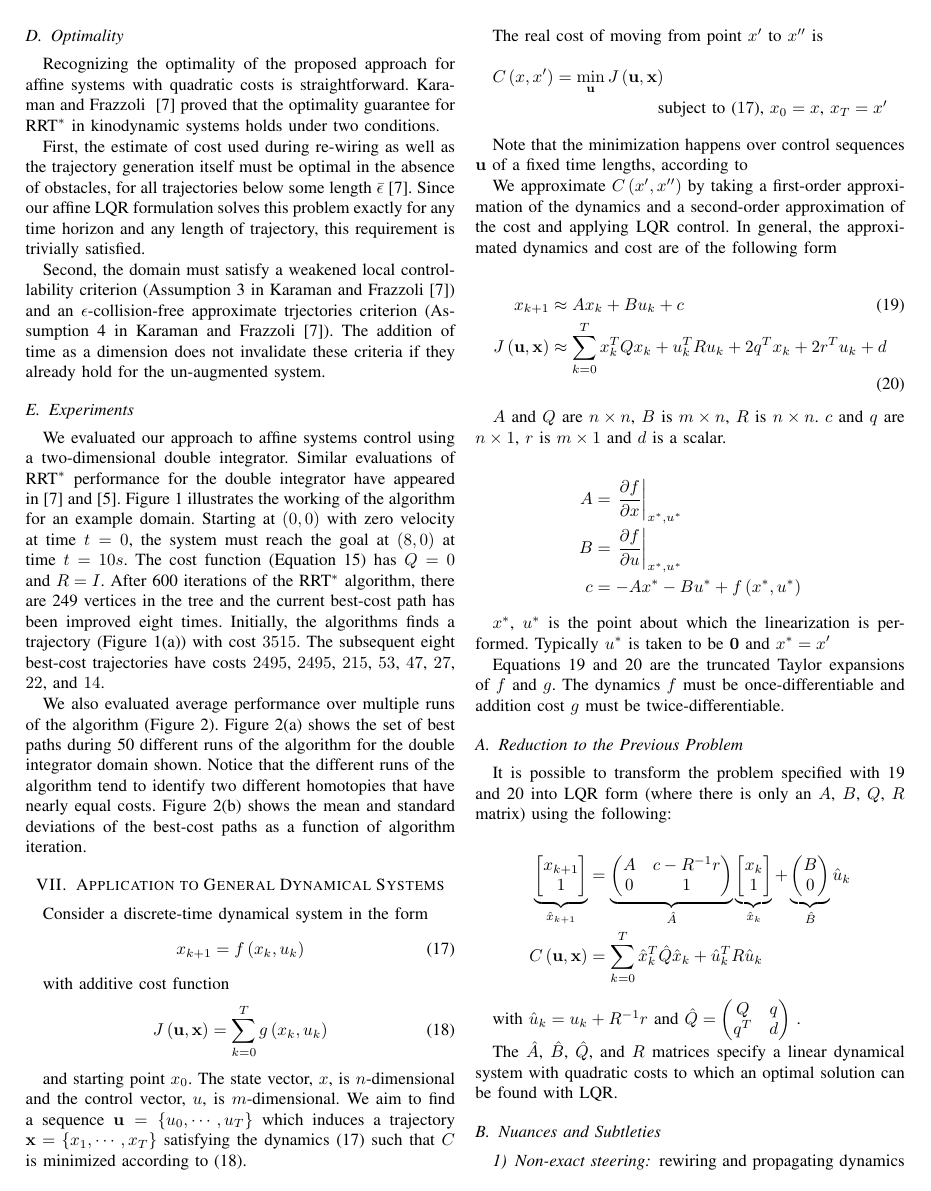
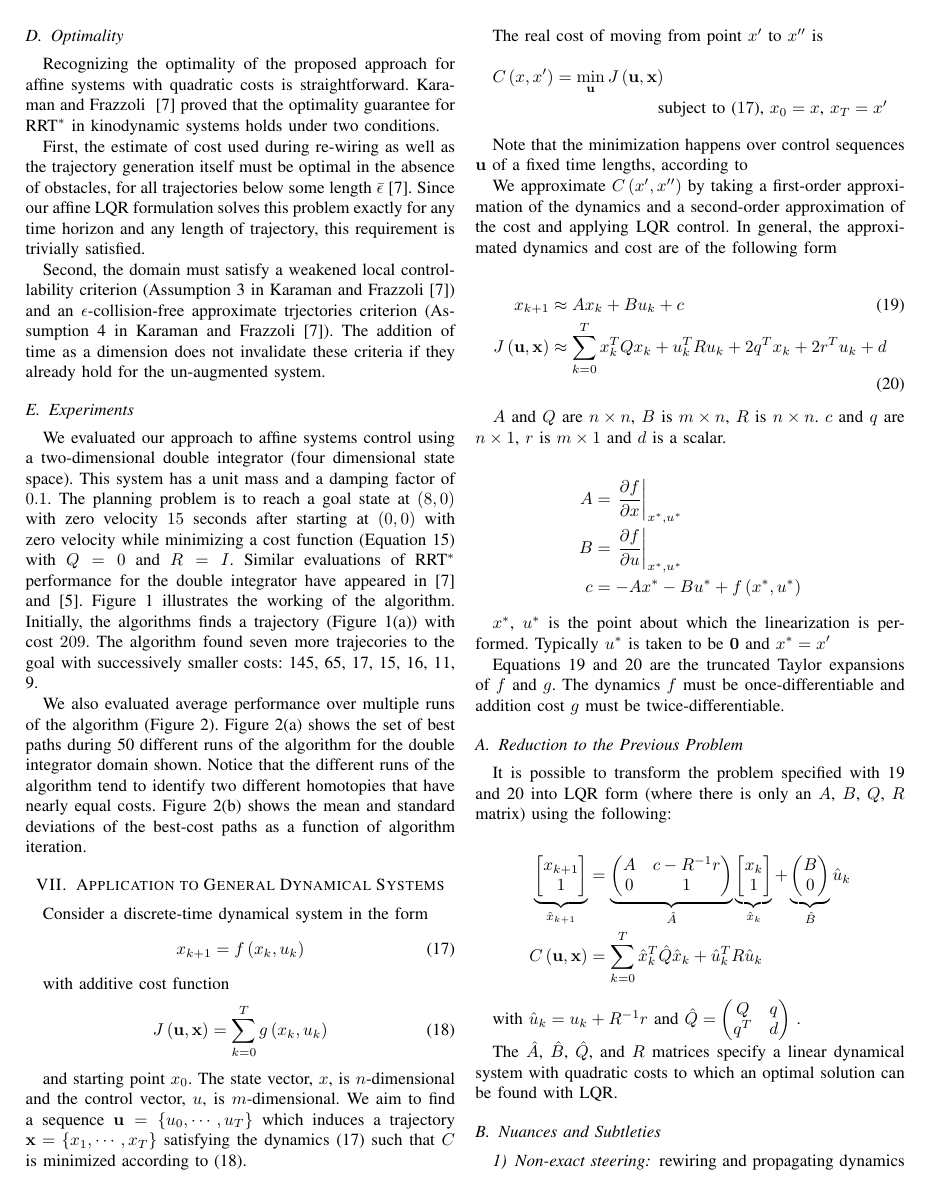
Before and after one commit to goretkin/kinodyn, a LaTeX paper (paper/icra.tex): page 6 of 7. Compiled offline with pdfLaTeX.

Commit message:
updated linear exp

```diff
--- a/paper/icra.tex
+++ b/paper/icra.tex
@@ -648,20 +650,18 @@ criteria if they already hold for the un-augmented system.
 \end{figure*}
 
 We evaluated our approach to affine systems control using a
-two-dimensional double integrator. Similar evaluations of RRT$^*$
-performance for the double integrator have appeared
-in~\cite{Karaman.Frazzoli:CDC10}
-and~\cite{jur}. Figure~\ref{fig:linear_case_study} illustrates
-the working of the algorithm for an example domain. Starting at
-$(0,0)$ with zero velocity at time $t=0$, the system must reach the
-goal at $(8,0)$ at time $t=10s$. The cost function
-(Equation~\ref{eqn:affine_lqr_cost_nofinal}) has $Q=0$ and
-$R=I$. After 600 iterations of the RRT$^*$ algorithm, there are 249
-vertices in the tree and the current best-cost path has been improved
-eight times. Initially, the algorithms finds a trajectory
-(Figure~\ref{fig:linear_case_study}(a)) with cost $3515$. The
-subsequent eight best-cost trajectories have costs $2495$, $2495$,
-$215$, $53$, $47$, $27$, $22$, and $14$.
+two-dimensional double integrator (four dimensional state space). This
+system has a unit mass and a damping factor of $0.1$. The planning
+problem is to reach a goal state at $(8,0)$ with zero velocity $15$
+seconds after starting at $(0,0)$ with zero velocity while minimizing
+a cost function (Equation~\ref{eqn:affine_lqr_cost_nofinal}) with
+$Q=0$ and $R=I$. Similar evaluations of RRT$^*$ performance for the
+double integrator have appeared in~\cite{Karaman.Frazzoli:CDC10}
+and~\cite{jur}. Figure~\ref{fig:linear_case_study} illustrates the
+working of the algorithm. Initially, the algorithms finds a trajectory
+(Figure~\ref{fig:linear_case_study}(a)) with cost $209$. The algorithm
+found seven more trajecories to the goal with successively smaller
+costs: 145, 65, 17, 15, 16, 11, 9.
 
 \begin{figure}
 \begin{center}
```
Also changed, not shown: paper/icra.tex (26 more changed lines).
